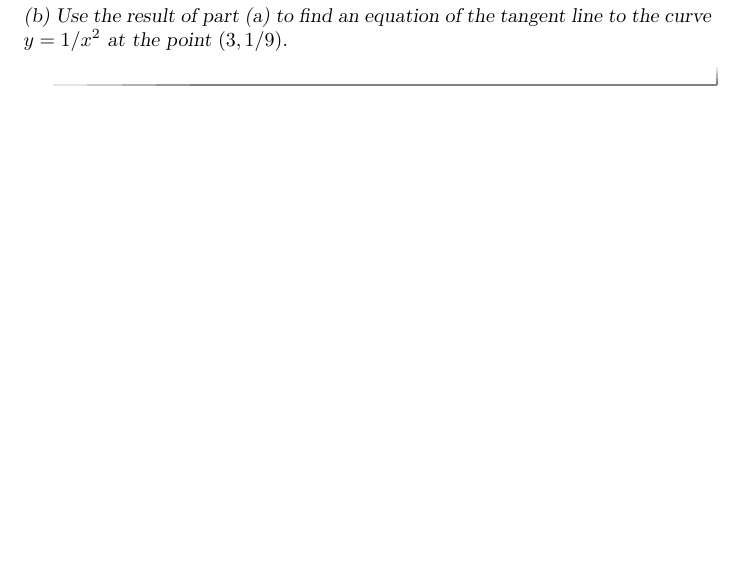
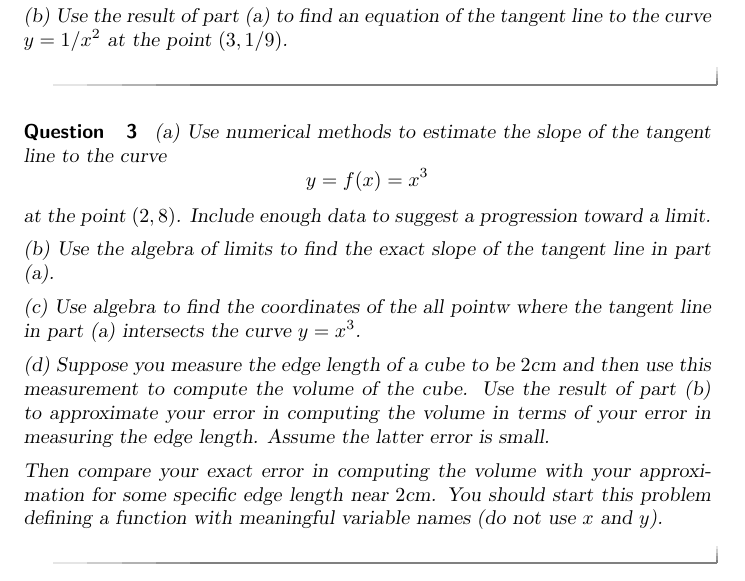
Before and after one commit to fkuczmar/Calculus1, a LaTeX document (Derivatives/Derivatives.tex): part of page 3 of 3, cut so that both start at the same text, the shorter picture padded with empty space. Compiled offline with pdfLaTeX.

Commit message:
Derivatives

```diff
--- a/Derivatives/Derivatives.tex
+++ b/Derivatives/Derivatives.tex
@@ -94,7 +94,22 @@ and
 \end{question}
 
 
+\begin{question}  \label{Q4324}
+(a) Use numerical methods to estimate the slope of the tangent line to the curve
+\[
+     y = f(x) = x^3
+\]
+at the point $(2,8)$. Include enough data to suggest a progression toward a limit.
 
+(b) Use the algebra of limits to find the exact slope of the tangent line in part (a).
+
+(c) Use algebra to find the coordinates of the all pointw where the tangent line in part (a) intersects the curve $y=x^3$.
+
+(d) Suppose you measure the edge length of a cube to be $2$cm and then use this measurement to compute the volume of the cube. Use the result of part (b) to approximate your error in computing the volume in terms of your error in measuring the edge length. Assume the latter error is small.
+
+Then compare your exact error in computing the volume with your approximation for some specific edge length near $2$cm. You should start this problem defining a function with meaningful variable names (do not use $x$ and $y$).
+
+\end{question}
 
 
 \end{document}
```
